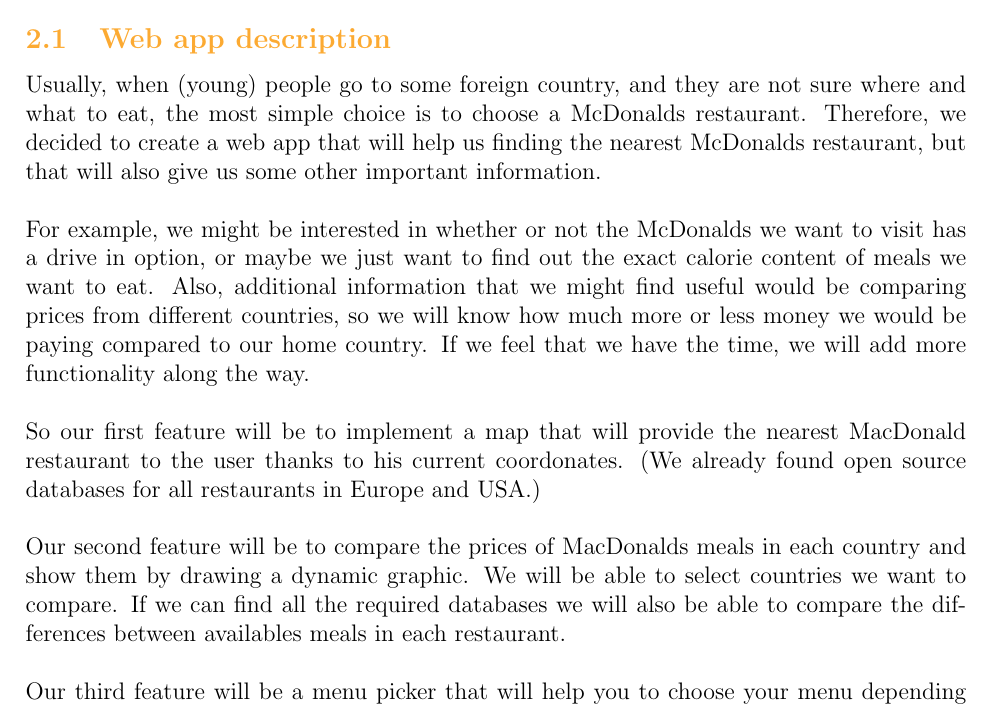
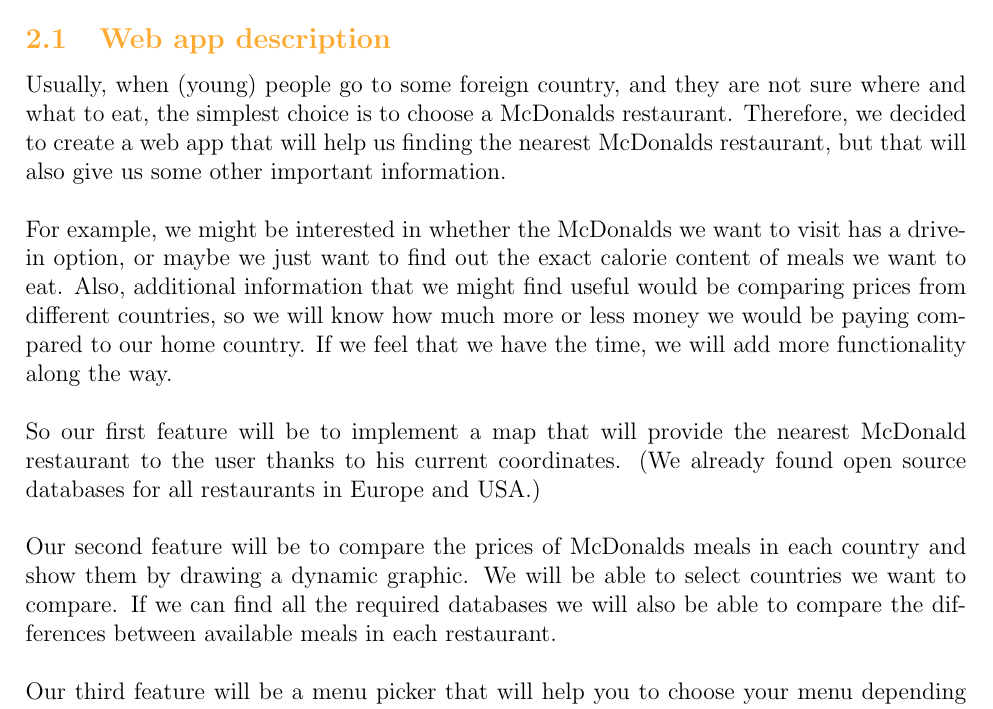
Before and after one commit to BastienPery/McFat-WebTech, a LaTeX document (Reports/Plan Submission/Plan.tex): part of page 3 of 4, cut so that both start at the same text. Compiled offline with pdfLaTeX.

Commit message:
Update Plan.tex
Fex fixes

```diff
--- a/Reports/Plan Submission/Plan.tex
+++ b/Reports/Plan Submission/Plan.tex
@@ -84,13 +84,13 @@
         {\color{color_subsection}\subsection{Web app description}}
 
         Usually, when (young) people go to some foreign country, and they
-        are not sure where and what to eat, the most simple choice is to
+        are not sure where and what to eat, the simplest choice is to
         choose a McDonalds restaurant. Therefore, we decided to create a web
         app that will help us finding the nearest McDonalds restaurant,
         but that will also give us some other important information.\\
 
-        \noindent For example, we might be interested in whether or not the McDonalds we want
-        to visit has a drive in option, or maybe we just want to find out
+        \noindent For example, we might be interested in whether the McDonalds we want
+        to visit has a drive-in option, or maybe we just want to find out
         the exact calorie content of meals we want to eat. Also, additional
         information that we might find useful would be comparing prices from
         different countries, so we will know how much more or less money we would be
@@ -98,14 +98,14 @@
         have the time, we will add more functionality along the way.\\
 
         \noindent So our first feature will be to implement a map that will provide
-        the nearest MacDonald restaurant to the user thanks to his current coordonates.
+        the nearest McDonald restaurant to the user thanks to his current coordinates.
         (We already found open source databases for all restaurants in Europe and USA.)\\
 
-        \noindent Our second feature will be to compare the prices of MacDonalds meals
+        \noindent Our second feature will be to compare the prices of McDonalds meals
         in each country and show them by drawing a dynamic graphic. We will be
         able to select countries we want to compare. If we can find all the
         required databases we will also be able to compare the differences
-        between availables meals in each restaurant.\\
+        between available meals in each restaurant.\\
 
         \noindent Our third feature will be a menu picker that will help you to choose
         your menu depending on what you want (cheapest, fattest... whatever).
```
